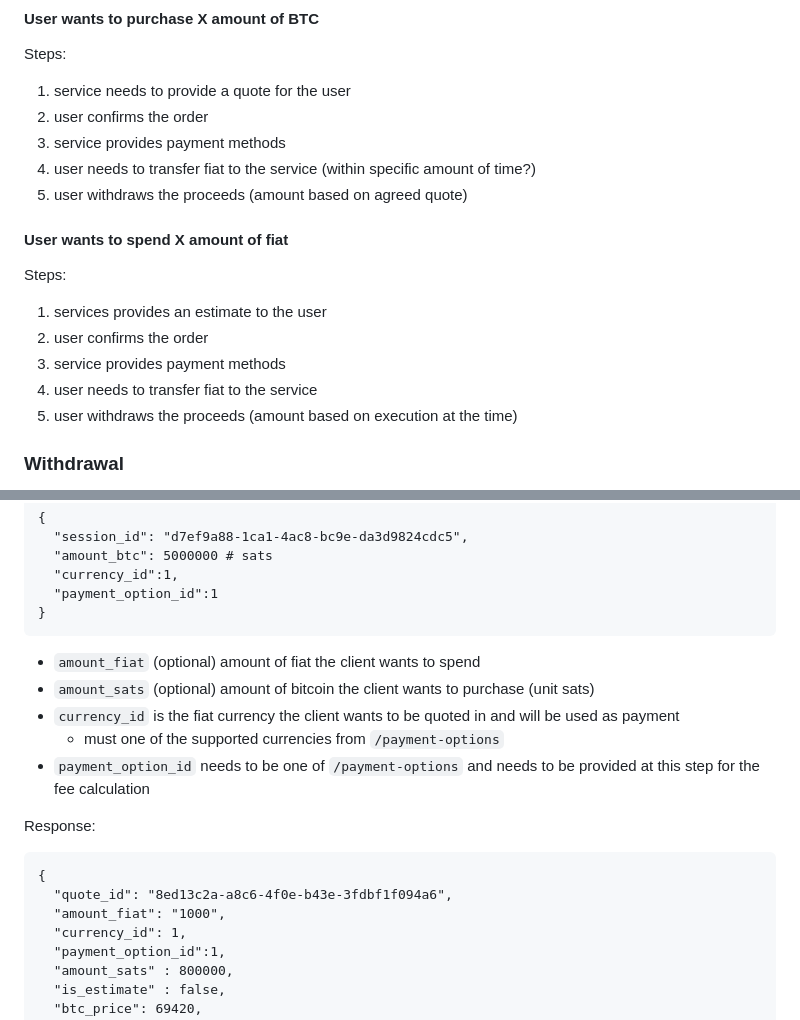
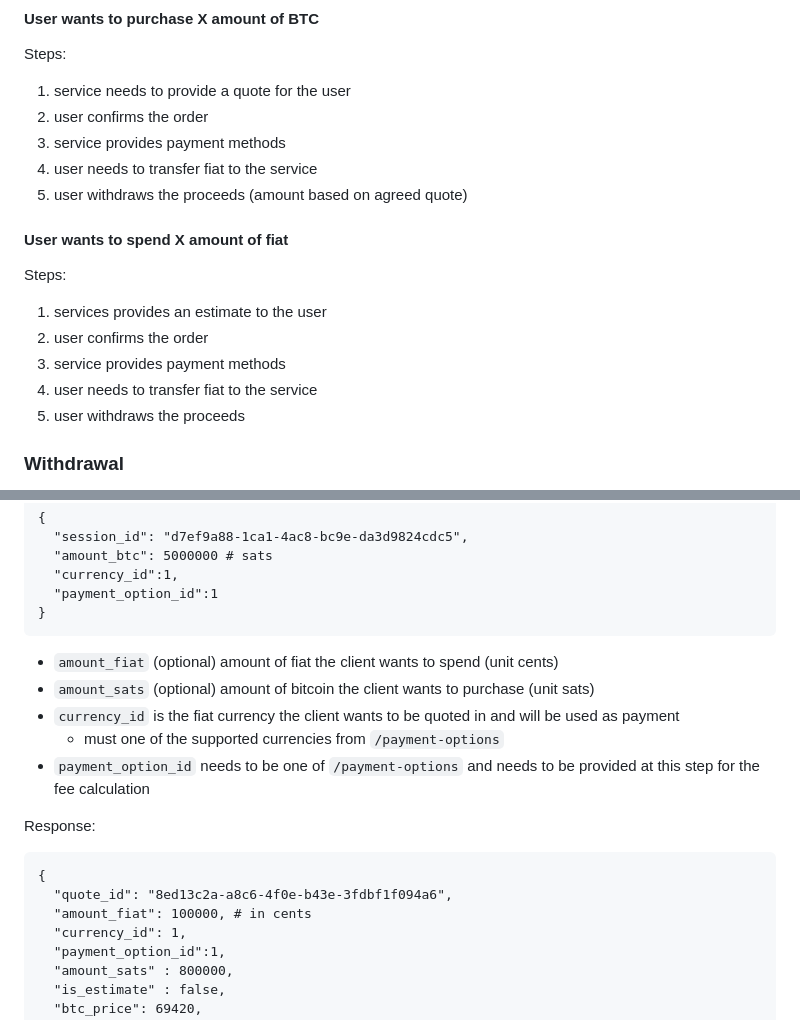
Before and after one commit to breez/fiatlink, a Markdown page: FLS01/README.md, 2 parts joined by grey strips. Drawn GitHub-style.

````diff
--- a/FLS01/README.md
+++ b/FLS01/README.md
@@ -30,7 +30,7 @@ Steps:
 1) service needs to provide a quote for the user
 2) user confirms the order
 3) service provides payment methods
-4) user needs to transfer fiat to the service (within specific amount of time?)
+4) user needs to transfer fiat to the service
 5) user withdraws the proceeds (amount based on agreed quote)
 
 #### User wants to spend X amount of fiat
@@ -40,7 +40,7 @@ Steps:
 2) user confirms the order
 3) service provides payment methods
 4) user needs to transfer fiat to the service
-5) user withdraws the proceeds (amount based on execution at the time)
+5) user withdraws the proceeds
 ### Withdrawal
 Service provides [lnurlw](https://github.com/lnurl/luds/blob/luds/03.md) to the user that user can claim at their convenience. Control of the payout is enforcable so only the pubkey who previously signed the wallet ownership verification message can be the recipient of the funds.
 
@@ -142,7 +143,7 @@ POST /quote
 }
 ```
 
-- `amount_fiat` (optional) amount of fiat the client wants to spend
+- `amount_fiat` (optional) amount of fiat the client wants to spend (unit cents)
 - `amount_sats` (optional) amount of bitcoin the client wants to purchase (unit sats)
 - `currency_id` is the fiat currency the client wants to be quoted in and will be used as payment
     - must one of the supported currencies from `/payment-options`
@@ -153,7 +154,7 @@ Response:
 ```
 {
   "quote_id": "8ed13c2a-a8c6-4f0e-b43e-3fdbf1f094a6",
-  "amount_fiat": "1000",
+  "amount_fiat": 100000, # in cents
   "currency_id": 1,
   "payment_option_id":1,
   "amount_sats" : 800000,
````
Also changed, not shown: other parts of FLS01/README.md (+14 -11 lines).
